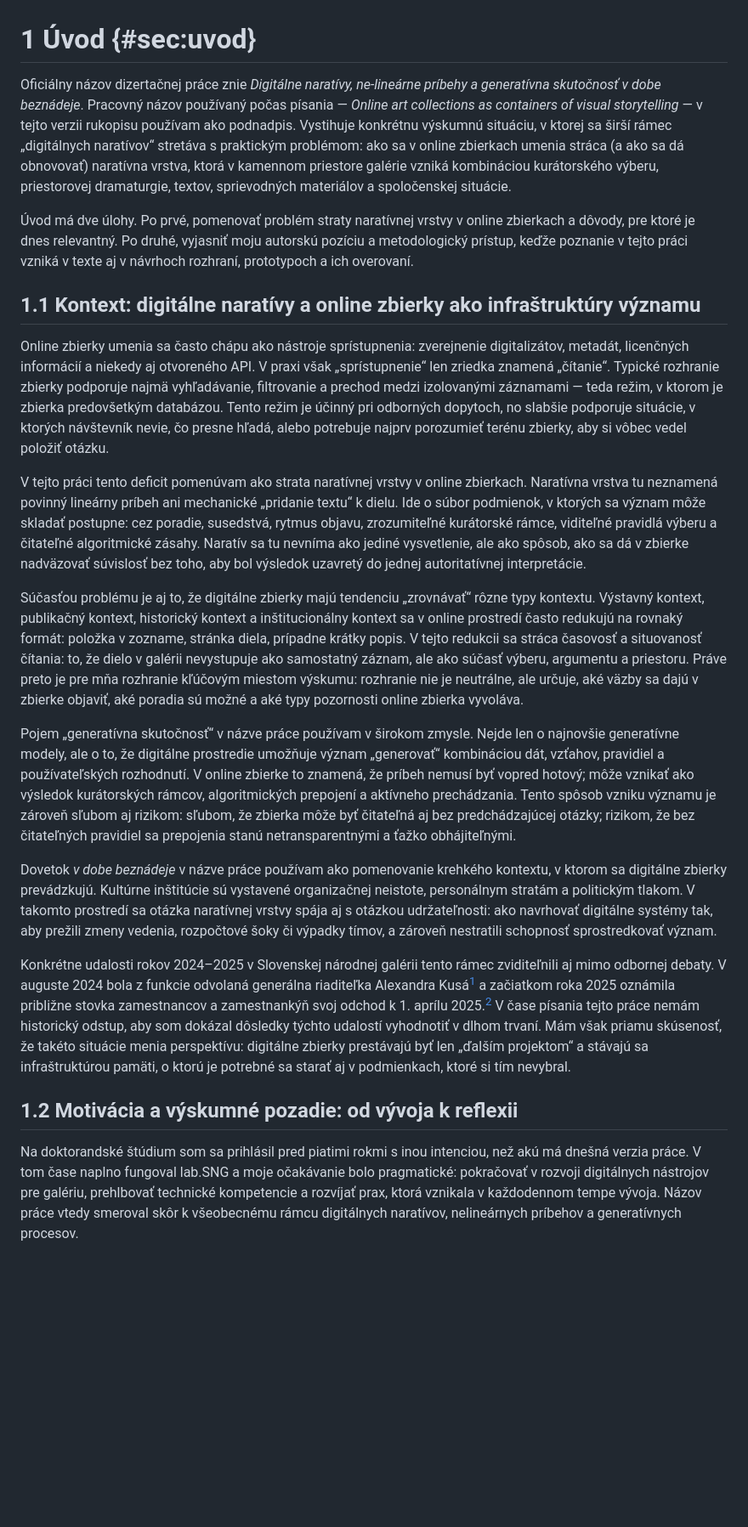
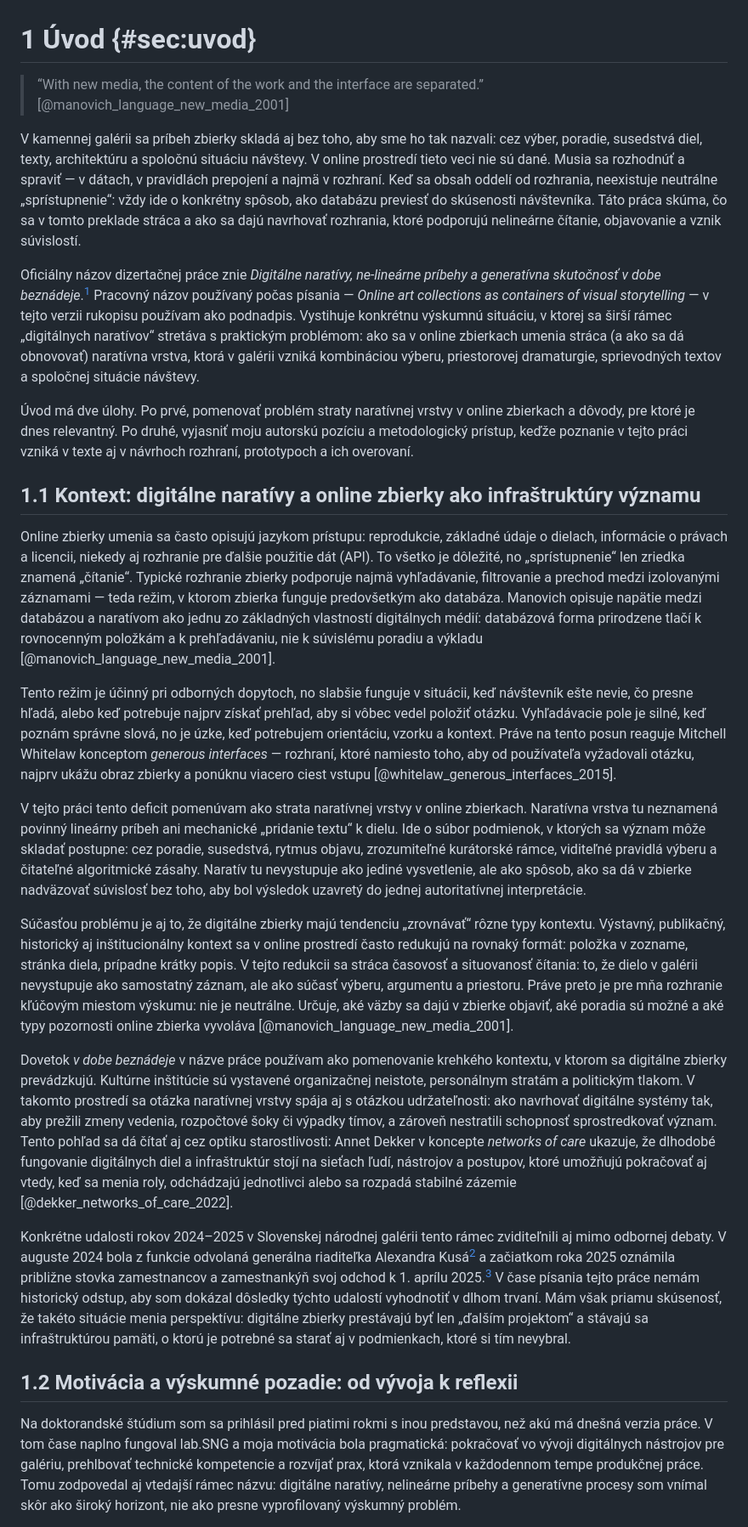
Before and after one commit to igor-kamil/dizertacna-praca, a Markdown page: chapters/01_uvod.md, the part around one of its changes. Shown at 85% size. Rendered like a GitHub page; blank space fills up the shorter version.

```diff
--- a/chapters/01_uvod.md
+++ b/chapters/01_uvod.md
@@ -1,24 +1,28 @@
 # 1 Úvod {#sec:uvod}
 
-Oficiálny názov dizertačnej práce znie *Digitálne naratívy, ne-lineárne príbehy a generatívna skutočnosť v dobe beznádeje*. Pracovný názov používaný počas písania — *Online art collections as containers of visual storytelling* — v tejto verzii rukopisu používam ako podnadpis. Vystihuje konkrétnu výskumnú situáciu, v ktorej sa širší rámec „digitálnych naratívov“ stretáva s praktickým problémom: ako sa v online zbierkach umenia stráca (a ako sa dá obnovovať) naratívna vrstva, ktorá v kamennom priestore galérie vzniká kombináciou kurátorského výberu, priestorovej dramaturgie, textov, sprievodných materiálov a spoločenskej situácie.
+> “With new media, the content of the work and the interface are separated.” [@manovich_language_new_media_2001]
+
+V kamennej galérii sa príbeh zbierky skladá aj bez toho, aby sme ho tak nazvali: cez výber, poradie, susedstvá diel, texty, architektúru a spoločnú situáciu návštevy. V online prostredí tieto veci nie sú dané. Musia sa rozhodnúť a spraviť — v dátach, v pravidlách prepojení a najmä v rozhraní. Keď sa obsah oddelí od rozhrania, neexistuje neutrálne „sprístupnenie“: vždy ide o konkrétny spôsob, ako databázu previesť do skúsenosti návštevníka. Táto práca skúma, čo sa v tomto preklade stráca a ako sa dajú navrhovať rozhrania, ktoré podporujú nelineárne čítanie, objavovanie a vznik súvislostí.
+
+Oficiálny názov dizertačnej práce znie *Digitálne naratívy, ne-lineárne príbehy a generatívna skutočnosť v dobe beznádeje*.[^gen] Pracovný názov používaný počas písania — *Online art collections as containers of visual storytelling* — v tejto verzii rukopisu používam ako podnadpis. Vystihuje konkrétnu výskumnú situáciu, v ktorej sa širší rámec „digitálnych naratívov“ stretáva s praktickým problémom: ako sa v online zbierkach umenia stráca (a ako sa dá obnovovať) naratívna vrstva, ktorá v galérii vzniká kombináciou výberu, priestorovej dramaturgie, sprievodných textov a spoločnej situácie návštevy.
 
 Úvod má dve úlohy. Po prvé, pomenovať problém straty naratívnej vrstvy v online zbierkach a dôvody, pre ktoré je dnes relevantný. Po druhé, vyjasniť moju autorskú pozíciu a metodologický prístup, keďže poznanie v tejto práci vzniká v texte aj v návrhoch rozhraní, prototypoch a ich overovaní.
 
 ## 1.1 Kontext: digitálne naratívy a online zbierky ako infraštruktúry významu
 
-Online zbierky umenia sa často chápu ako nástroje sprístupnenia: zverejnenie digitalizátov, metadát, licenčných informácií a niekedy aj otvoreného API. V praxi však „sprístupnenie“ len zriedka znamená „čítanie“. Typické rozhranie zbierky podporuje najmä vyhľadávanie, filtrovanie a prechod medzi izolovanými záznamami — teda režim, v ktorom je zbierka predovšetkým databázou. Tento režim je účinný pri odborných dopytoch, no slabšie podporuje situácie, v ktorých návštevník nevie, čo presne hľadá, alebo potrebuje najprv porozumieť terénu zbierky, aby si vôbec vedel položiť otázku.
+Online zbierky umenia sa často opisujú jazykom prístupu: reprodukcie, základné údaje o dielach, informácie o právach a licencii, niekedy aj rozhranie pre ďalšie použitie dát (API). To všetko je dôležité, no „sprístupnenie“ len zriedka znamená „čítanie“. Typické rozhranie zbierky podporuje najmä vyhľadávanie, filtrovanie a prechod medzi izolovanými záznamami — teda režim, v ktorom zbierka funguje predovšetkým ako databáza. Manovich opisuje napätie medzi databázou a naratívom ako jednu zo základných vlastností digitálnych médií: databázová forma prirodzene tlačí k rovnocenným položkám a k prehľadávaniu, nie k súvislému poradiu a výkladu [@manovich_language_new_media_2001].
 
-V tejto práci tento deficit pomenúvam ako strata naratívnej vrstvy v online zbierkach. Naratívna vrstva tu neznamená povinný lineárny príbeh ani mechanické „pridanie textu“ k dielu. Ide o súbor podmienok, v ktorých sa význam môže skladať postupne: cez poradie, susedstvá, rytmus objavu, zrozumiteľné kurátorské rámce, viditeľné pravidlá výberu a čitateľné algoritmické zásahy. Naratív sa tu nevníma ako jediné vysvetlenie, ale ako spôsob, ako sa dá v zbierke nadväzovať súvislosť bez toho, aby bol výsledok uzavretý do jednej autoritatívnej interpretácie.
+Tento režim je účinný pri odborných dopytoch, no slabšie funguje v situácii, keď návštevník ešte nevie, čo presne hľadá, alebo keď potrebuje najprv získať prehľad, aby si vôbec vedel položiť otázku. Vyhľadávacie pole je silné, keď poznám správne slová, no je úzke, keď potrebujem orientáciu, vzorku a kontext. Práve na tento posun reaguje Mitchell Whitelaw konceptom *generous interfaces* — rozhraní, ktoré namiesto toho, aby od používateľa vyžadovali otázku, najprv ukážu obraz zbierky a ponúknu viacero ciest vstupu [@whitelaw_generous_interfaces_2015].
 
-Súčasťou problému je aj to, že digitálne zbierky majú tendenciu „zrovnávať“ rôzne typy kontextu. Výstavný kontext, publikačný kontext, historický kontext a inštitucionálny kontext sa v online prostredí často redukujú na rovnaký formát: položka v zozname, stránka diela, prípadne krátky popis. V tejto redukcii sa stráca časovosť a situovanosť čítania: to, že dielo v galérii nevystupuje ako samostatný záznam, ale ako súčasť výberu, argumentu a priestoru. Práve preto je pre mňa rozhranie kľúčovým miestom výskumu: rozhranie nie je neutrálne, ale určuje, aké väzby sa dajú v zbierke objaviť, aké poradia sú možné a aké typy pozornosti online zbierka vyvoláva.
+V tejto práci tento deficit pomenúvam ako strata naratívnej vrstvy v online zbierkach. Naratívna vrstva tu neznamená povinný lineárny príbeh ani mechanické „pridanie textu“ k dielu. Ide o súbor podmienok, v ktorých sa význam môže skladať postupne: cez poradie, susedstvá, rytmus objavu, zrozumiteľné kurátorské rámce, viditeľné pravidlá výberu a čitateľné algoritmické zásahy. Naratív tu nevystupuje ako jediné vysvetlenie, ale ako spôsob, ako sa dá v zbierke nadväzovať súvislosť bez toho, aby bol výsledok uzavretý do jednej autoritatívnej interpretácie.
 
-Pojem „generatívna skutočnosť“ v názve práce používam v širokom zmysle. Nejde len o najnovšie generatívne modely, ale o to, že digitálne prostredie umožňuje význam „generovať“ kombináciou dát, vzťahov, pravidiel a používateľských rozhodnutí. V online zbierke to znamená, že príbeh nemusí byť vopred hotový; môže vznikať ako výsledok kurátorských rámcov, algoritmických prepojení a aktívneho prechádzania. Tento spôsob vzniku významu je zároveň sľubom aj rizikom: sľubom, že zbierka môže byť čitateľná aj bez predchádzajúcej otázky; rizikom, že bez čitateľných pravidiel sa prepojenia stanú netransparentnými a ťažko obhájiteľnými.
+Súčasťou problému je aj to, že digitálne zbierky majú tendenciu „zrovnávať“ rôzne typy kontextu. Výstavný, publikačný, historický aj inštitucionálny kontext sa v online prostredí často redukujú na rovnaký formát: položka v zozname, stránka diela, prípadne krátky popis. V tejto redukcii sa stráca časovosť a situovanosť čítania: to, že dielo v galérii nevystupuje ako samostatný záznam, ale ako súčasť výberu, argumentu a priestoru. Práve preto je pre mňa rozhranie kľúčovým miestom výskumu: nie je neutrálne. Určuje, aké väzby sa dajú v zbierke objaviť, aké poradia sú možné a aké typy pozornosti online zbierka vyvoláva [@manovich_language_new_media_2001].
 
-Dovetok *v dobe beznádeje* v názve práce používam ako pomenovanie krehkého kontextu, v ktorom sa digitálne zbierky prevádzkujú. Kultúrne inštitúcie sú vystavené organizačnej neistote, personálnym stratám a politickým tlakom. V takomto prostredí sa otázka naratívnej vrstvy spája aj s otázkou udržateľnosti: ako navrhovať digitálne systémy tak, aby prežili zmeny vedenia, rozpočtové šoky či výpadky tímov, a zároveň nestratili schopnosť sprostredkovať význam.
+Dovetok *v dobe beznádeje* v názve práce používam ako pomenovanie krehkého kontextu, v ktorom sa digitálne zbierky prevádzkujú. Kultúrne inštitúcie sú vystavené organizačnej neistote, personálnym stratám a politickým tlakom. V takomto prostredí sa otázka naratívnej vrstvy spája aj s otázkou udržateľnosti: ako navrhovať digitálne systémy tak, aby prežili zmeny vedenia, rozpočtové šoky či výpadky tímov, a zároveň nestratili schopnosť sprostredkovať význam. Tento pohľad sa dá čítať aj cez optiku starostlivosti: Annet Dekker v koncepte *networks of care* ukazuje, že dlhodobé fungovanie digitálnych diel a infraštruktúr stojí na sieťach ľudí, nástrojov a postupov, ktoré umožňujú pokračovať aj vtedy, keď sa menia roly, odchádzajú jednotlivci alebo sa rozpadá stabilné zázemie [@dekker_networks_of_care_2022].
 
 Konkrétne udalosti rokov 2024–2025 v Slovenskej národnej galérii tento rámec zviditeľnili aj mimo odbornej debaty. V auguste 2024 bola z funkcie odvolaná generálna riaditeľka Alexandra Kusá[^kusa] a začiatkom roka 2025 oznámila približne stovka zamestnancov a zamestnankýň svoj odchod k 1. aprílu 2025.[^odchody] V čase písania tejto práce nemám historický odstup, aby som dokázal dôsledky týchto udalostí vyhodnotiť v dlhom trvaní. Mám však priamu skúsenosť, že takéto situácie menia perspektívu: digitálne zbierky prestávajú byť len „ďalším projektom“ a stávajú sa infraštruktúrou pamäti, o ktorú je potrebné sa starať aj v podmienkach, ktoré si tím nevybral.
 
 ## 1.2 Motivácia a výskumné pozadie: od vývoja k reflexii
 
-Na doktorandské štúdium som sa prihlásil pred piatimi rokmi s inou intenciou, než akú má dnešná verzia práce. V tom čase naplno fungoval lab.SNG a moje očakávanie bolo pragmatické: pokračovať v rozvoji digitálnych nástrojov pre galériu, prehlbovať technické kompetencie a rozvíjať prax, ktorá vznikala v každodennom tempe vývoja. Názov práce vtedy smeroval skôr k všeobecnému rámcu digitálnych naratívov, nelineárnych príbehov a generatívnych procesov.
+Na doktorandské štúdium som sa prihlásil pred piatimi rokmi s inou predstavou, než akú má dnešná verzia práce. V tom čase naplno fungoval lab.SNG a moja motivácia bola pragmatická: pokračovať vo vývoji digitálnych nástrojov pre galériu, prehlbovať technické kompetencie a rozvíjať prax, ktorá vznikala v každodennom tempe produkčnej práce. Tomu zodpovedal aj vtedajší rámec názvu: digitálne naratívy, nelineárne príbehy a generatívne procesy som vnímal skôr ako široký horizont, nie ako presne vyprofilovaný výskumný problém.
 
```
Also changed, not shown: other parts of chapters/01_uvod.md (+6 -5 lines), readme.md (+1 -1 lines).
